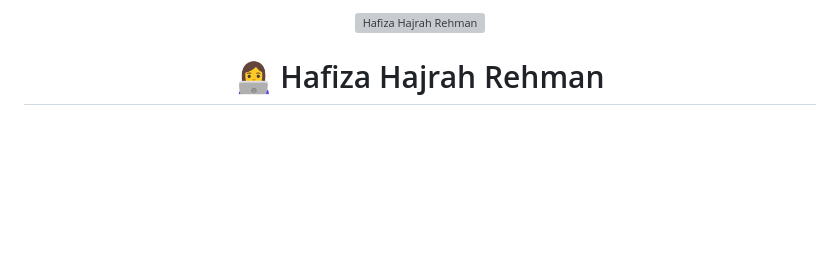
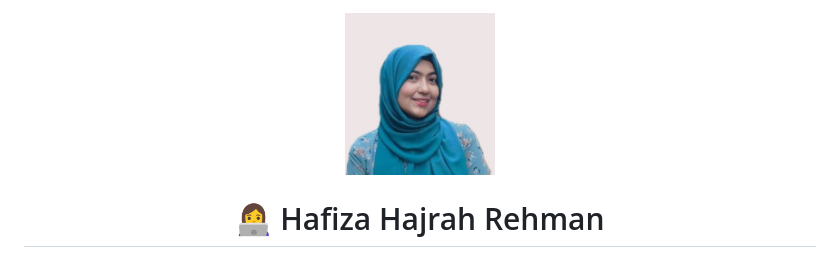
Before and after one commit to hajraRehman/hajraRehman.github.io, a Markdown page: README.md, the part around the change. Rendered like a GitHub page; blank space fills up the shorter version; grey boxes are pictures that could not be loaded.

```diff
--- a/README.md
+++ b/README.md
@@ -1,5 +1,5 @@
 <div align="center">
-  <img src="hajrahahah/150" alt="Hafiza Hajrah Rehman" width="150" style="border-radius: 50%; border: 3px solid #4A90E2; box-shadow: 0 4px 8px rgba(0,0,0,0.1);">
+  <img src="hajrahahah.jpg" alt="Hafiza Hajrah Rehman" width="150" style="border-radius: 50%; border: 3px solid #4A90E2; box-shadow: 0 4px 8px rgba(0,0,0,0.1);">
   <h1>👩‍💻 Hafiza Hajrah Rehman</h1>
   <p><em>Data Scientist | AI Security & Interpretability Specialist | GenAI Enthusiast</em></p>
   <p>Master’s Candidate in Data Science & AI @ Saarland University, Germany 🇩🇪</p>
```
